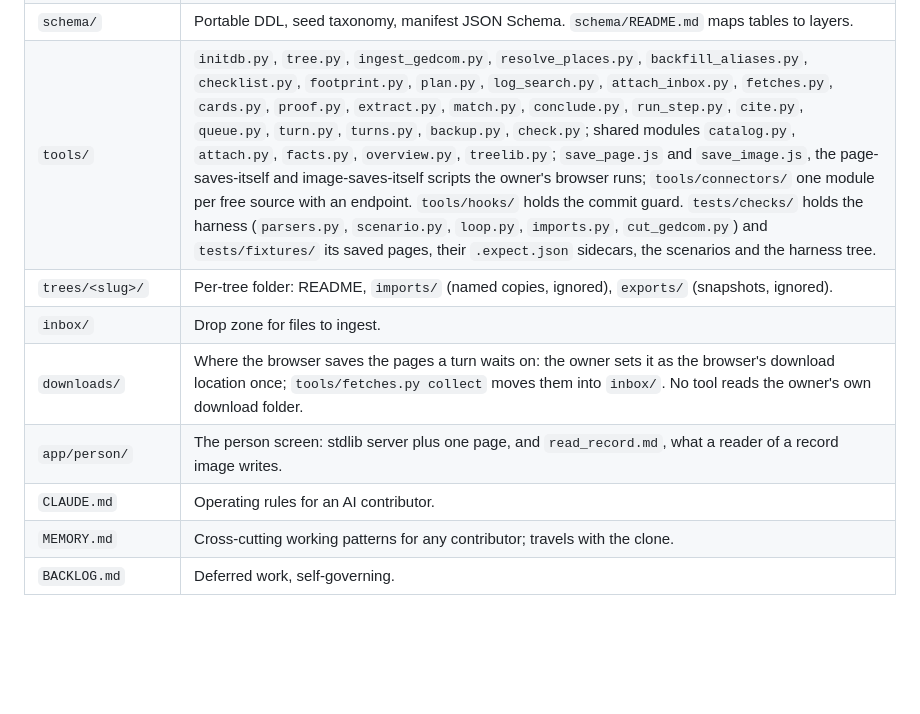
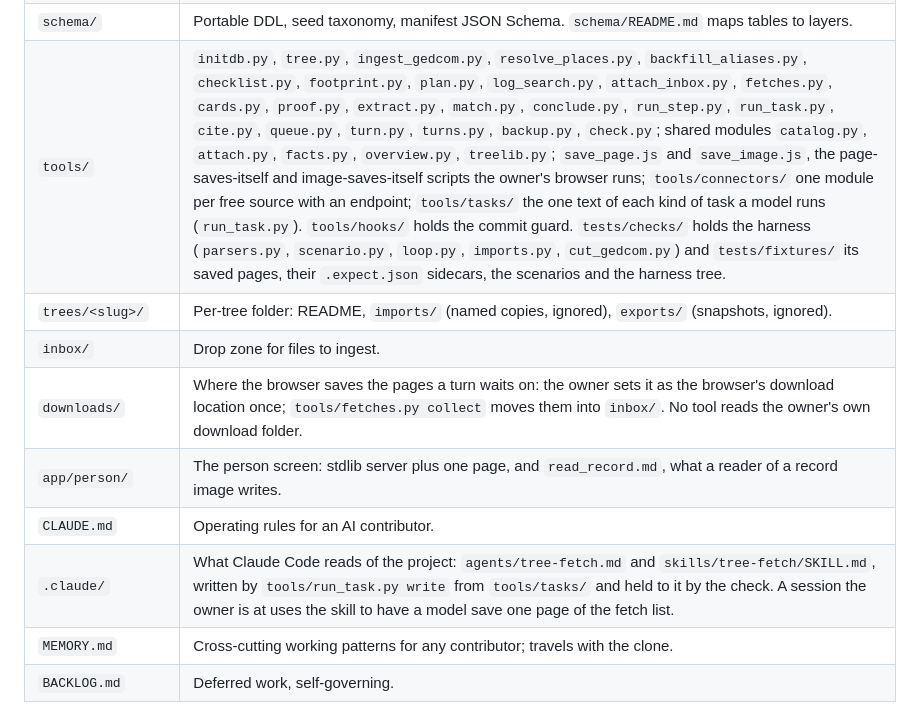
Before and after one commit to mufon609/Claude_the_Genealogist-OSINT, a Markdown page: README.md, the part around the change. Rendered like a GitHub page; blank space fills up the shorter version.

```diff
--- a/README.md
+++ b/README.md
@@ -19,12 +19,13 @@ on to the next.
 | `docs/DATA-ARCHITECTURE.md` | The design: four layers, content-addressed archive, trees/profiles, trust boundaries, aliases. Accepted decisions are recorded there. |
 | `data/data-sources.csv` | Source registry and checklist (type, cost, URL, access, trust tier, status, the collections other holders serve its records under). `data/holders.csv` maps cited Ancestry collections to their free holders; `data/jurisdictions.csv` says which records exist where and who holds them, `data/countries.csv` the world's countries, `data/evidence-classes.csv` the proof standard's classes. `data/evidence-classes.csv` classifies each record kind's fields for the proof standard; `data/life-limits.csv` holds the limits of one life a link or a statement is tested against. `data/DATA-SOURCES.md` has the reasoning. |
 | `schema/` | Portable DDL, seed taxonomy, manifest JSON Schema. `schema/README.md` maps tables to layers. |
-| `tools/` | `initdb.py`, `tree.py`, `ingest_gedcom.py`, `resolve_places.py`, `backfill_aliases.py`, `checklist.py`, `footprint.py`, `plan.py`, `log_search.py`, `attach_inbox.py`, `fetches.py`, `cards.py`, `proof.py`, `extract.py`, `match.py`, `conclude.py`, `run_step.py`, `cite.py`, `queue.py`, `turn.py`, `turns.py`, `backup.py`, `check.py`; shared modules `catalog.py`, `attach.py`, `facts.py`, `overview.py`, `treelib.py`; `save_page.js` and `save_image.js`, the page-saves-itself and image-saves-itself scripts the owner's browser runs; `tools/connectors/` one module per free source with an endpoint. `tools/hooks/` holds the commit guard. `tests/checks/` holds the harness (`parsers.py`, `scenario.py`, `loop.py`, `imports.py`, `cut_gedcom.py`) and `tests/fixtures/` its saved pages, their `.expect.json` sidecars, the scenarios and the harness tree. |
+| `tools/` | `initdb.py`, `tree.py`, `ingest_gedcom.py`, `resolve_places.py`, `backfill_aliases.py`, `checklist.py`, `footprint.py`, `plan.py`, `log_search.py`, `attach_inbox.py`, `fetches.py`, `cards.py`, `proof.py`, `extract.py`, `match.py`, `conclude.py`, `run_step.py`, `run_task.py`, `cite.py`, `queue.py`, `turn.py`, `turns.py`, `backup.py`, `check.py`; shared modules `catalog.py`, `attach.py`, `facts.py`, `overview.py`, `treelib.py`; `save_page.js` and `save_image.js`, the page-saves-itself and image-saves-itself scripts the owner's browser runs; `tools/connectors/` one module per free source with an endpoint; `tools/tasks/` the one text of each kind of task a model runs (`run_task.py`). `tools/hooks/` holds the commit guard. `tests/checks/` holds the harness (`parsers.py`, `scenario.py`, `loop.py`, `imports.py`, `cut_gedcom.py`) and `tests/fixtures/` its saved pages, their `.expect.json` sidecars, the scenarios and the harness tree. |
 | `trees/<slug>/` | Per-tree folder: README, `imports/` (named copies, ignored), `exports/` (snapshots, ignored). |
 | `inbox/` | Drop zone for files to ingest. |
 | `downloads/` | Where the browser saves the pages a turn waits on: the owner sets it as the browser's download location once; `tools/fetches.py collect` moves them into `inbox/`. No tool reads the owner's own download folder. |
 | `app/person/` | The person screen: stdlib server plus one page, and `read_record.md`, what a reader of a record image writes. |
 | `CLAUDE.md` | Operating rules for an AI contributor. |
+| `.claude/` | What Claude Code reads of the project: `agents/tree-fetch.md` and `skills/tree-fetch/SKILL.md`, written by `tools/run_task.py write` from `tools/tasks/` and held to it by the check. A session the owner is at uses the skill to have a model save one page of the fetch list. |
 | `MEMORY.md` | Cross-cutting working patterns for any contributor; travels with the clone. |
 | `BACKLOG.md` | Deferred work, self-governing. |
 
```
Also changed, not shown: CLAUDE.md (+4 -1 lines), docs/DATA-ARCHITECTURE.md (+1 -0 lines).
